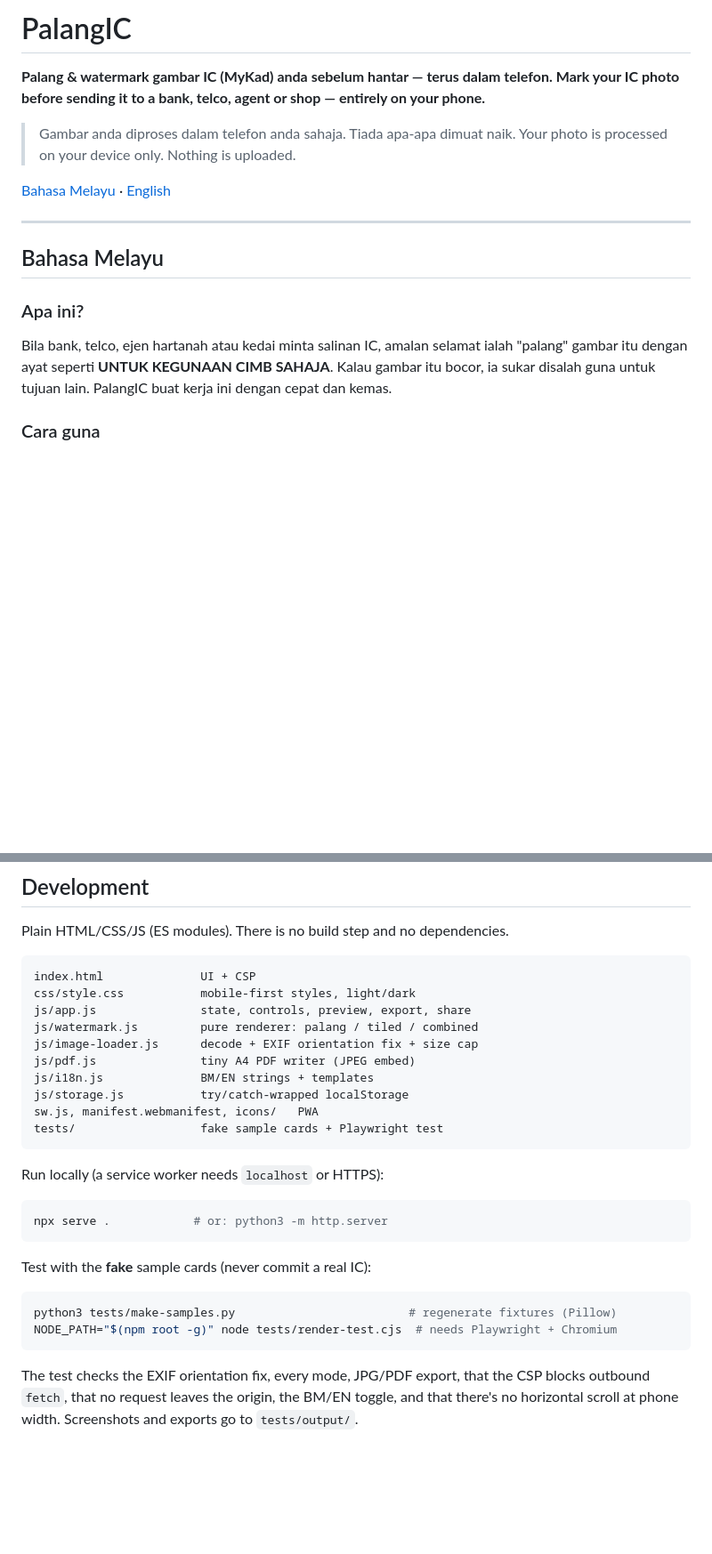
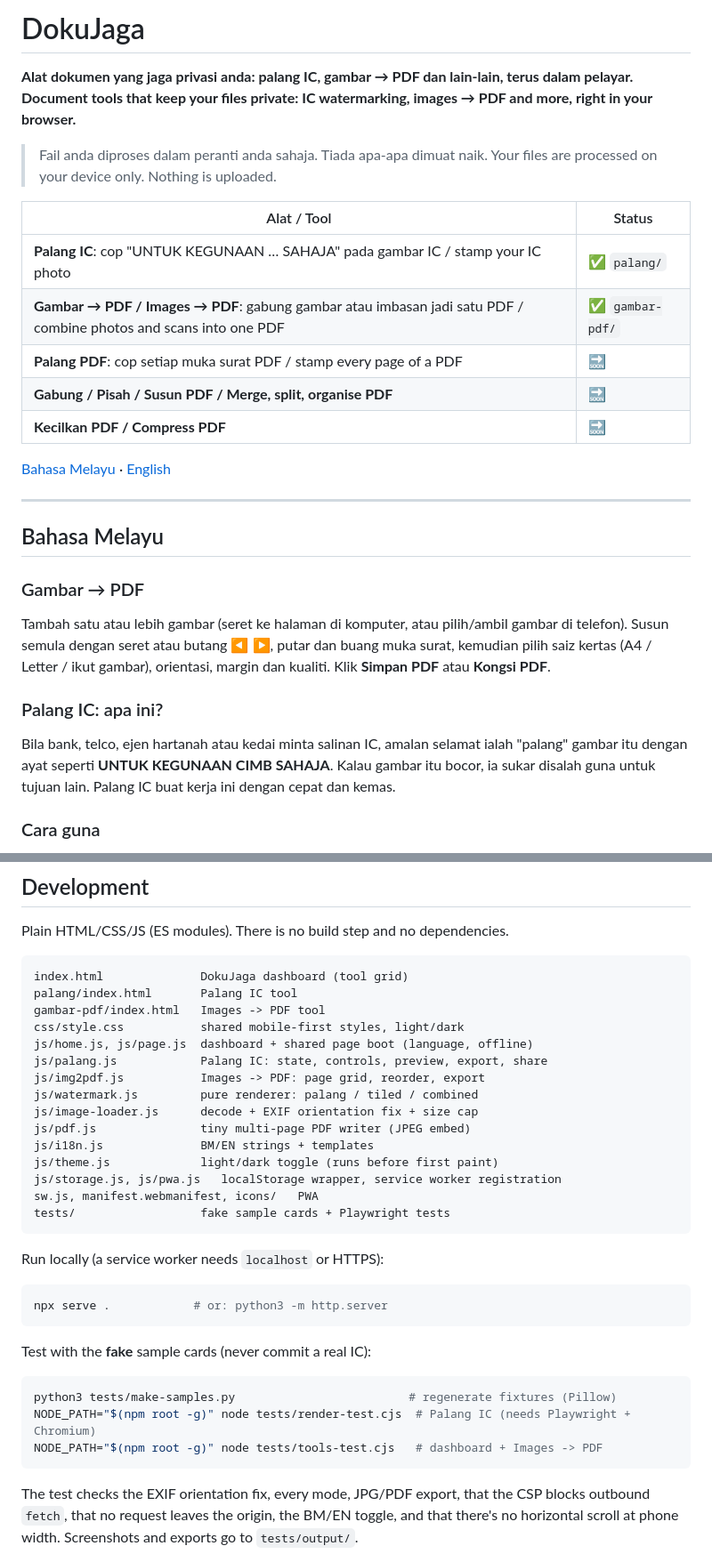
Before and after one commit to Adib2024/palang-ic, a Markdown page: README.md, 2 parts joined by grey strips. Shown at 89% size. Drawn GitHub-style; blank space fills up the shorter version.

Commit message:
Document DokuJaga tools and new layout in README
Co-Authored-By: Claude Opus 5.5 <noreply@anthropic.com>
Claude-Session: https://claude.ai/code/session_01DJXGHGSECDGz2ZKdREf4y9

````diff
--- a/README.md
+++ b/README.md
@@ -1,10 +1,18 @@
-# PalangIC
+# DokuJaga
 
-**Palang & watermark gambar IC (MyKad) anda sebelum hantar — terus dalam telefon.**
-**Mark your IC photo before sending it to a bank, telco, agent or shop — entirely on your phone.**
+**Alat dokumen yang jaga privasi anda: palang IC, gambar → PDF dan lain-lain, terus dalam pelayar.**
+**Document tools that keep your files private: IC watermarking, images → PDF and more, right in your browser.**
 
-> Gambar anda diproses dalam telefon anda sahaja. Tiada apa-apa dimuat naik.
-> Your photo is processed on your device only. Nothing is uploaded.
+> Fail anda diproses dalam peranti anda sahaja. Tiada apa-apa dimuat naik.
+> Your files are processed on your device only. Nothing is uploaded.
+
+| Alat / Tool | Status |
+| --- | --- |
+| **Palang IC**: cop "UNTUK KEGUNAAN … SAHAJA" pada gambar IC / stamp your IC photo | ✅ `palang/` |
+| **Gambar → PDF / Images → PDF**: gabung gambar atau imbasan jadi satu PDF / combine photos and scans into one PDF | ✅ `gambar-pdf/` |
+| **Palang PDF**: cop setiap muka surat PDF / stamp every page of a PDF | 🔜 |
+| **Gabung / Pisah / Susun PDF / Merge, split, organise PDF** | 🔜 |
+| **Kecilkan PDF / Compress PDF** | 🔜 |
 
 [Bahasa Melayu](#bahasa-melayu) · [English](#english)
 
@@ -12,11 +20,17 @@
 
 ## Bahasa Melayu
 
-### Apa ini?
+### Gambar → PDF
+
+Tambah satu atau lebih gambar (seret ke halaman di komputer, atau pilih/ambil gambar di telefon).
+Susun semula dengan seret atau butang ◀ ▶, putar dan buang muka surat, kemudian pilih saiz kertas
+(A4 / Letter / ikut gambar), orientasi, margin dan kualiti. Klik **Simpan PDF** atau **Kongsi PDF**.
+
+### Palang IC: apa ini?
 
 Bila bank, telco, ejen hartanah atau kedai minta salinan IC, amalan selamat ialah
 "palang" gambar itu dengan ayat seperti **UNTUK KEGUNAAN CIMB SAHAJA**. Kalau gambar
-itu bocor, ia sukar disalah guna untuk tujuan lain. PalangIC buat kerja ini dengan
+itu bocor, ia sukar disalah guna untuk tujuan lain. Palang IC buat kerja ini dengan
 cepat dan kemas.
 
 ### Cara guna
@@ -124,16 +144,21 @@ Open the site in Chrome/Safari and choose **Add to Home Screen**. It works offli
 Plain HTML/CSS/JS (ES modules). There is no build step and no dependencies.
 
 ```
-index.html              UI + CSP
-css/style.css           mobile-first styles, light/dark
-js/app.js               state, controls, preview, export, share
+index.html              DokuJaga dashboard (tool grid)
+palang/index.html       Palang IC tool
+gambar-pdf/index.html   Images -> PDF tool
+css/style.css           shared mobile-first styles, light/dark
+js/home.js, js/page.js  dashboard + shared page boot (language, offline)
+js/palang.js            Palang IC: state, controls, preview, export, share
+js/img2pdf.js           Images -> PDF: page grid, reorder, export
 js/watermark.js         pure renderer: palang / tiled / combined
 js/image-loader.js      decode + EXIF orientation fix + size cap
-js/pdf.js               tiny A4 PDF writer (JPEG embed)
+js/pdf.js               tiny multi-page PDF writer (JPEG embed)
 js/i18n.js              BM/EN strings + templates
-js/storage.js           try/catch-wrapped localStorage
+js/theme.js             light/dark toggle (runs before first paint)
+js/storage.js, js/pwa.js   localStorage wrapper, service worker registration
 sw.js, manifest.webmanifest, icons/   PWA
-tests/                  fake sample cards + Playwright test
+tests/                  fake sample cards + Playwright tests
 ```
 
 Run locally (a service worker needs `localhost` or HTTPS):
@@ -146,7 +171,8 @@ Test with the **fake** sample cards (never commit a real IC):
 
 ```sh
 python3 tests/make-samples.py                         # regenerate fixtures (Pillow)
-NODE_PATH="$(npm root -g)" node tests/render-test.cjs  # needs Playwright + Chromium
+NODE_PATH="$(npm root -g)" node tests/render-test.cjs  # Palang IC (needs Playwright + Chromium)
+NODE_PATH="$(npm root -g)" node tests/tools-test.cjs   # dashboard + Images -> PDF
 ```
 
 The test checks the EXIF orientation fix, every mode, JPG/PDF export, that the CSP blocks
````
Also changed, not shown: other parts of README.md (+8 -2 lines).
